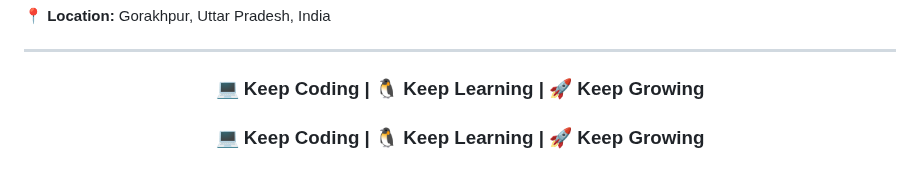
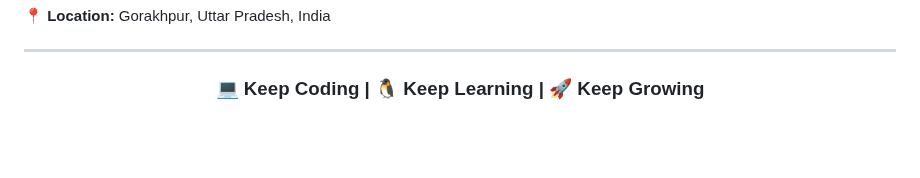
Before and after one commit to jyotiswaroop20/shandilya-technical-journey, a Markdown page: README.md, the part around the change. Drawn GitHub-style; blank space fills up the shorter version.

```diff
--- a/README.md
+++ b/README.md
@@ -96,5 +96,3 @@ my-tech-journey/
 ---
 
 <h3 align="center">💻 Keep Coding | 🐧 Keep Learning | 🚀 Keep Growing</h3>
-
-<h3 align="center">💻 Keep Coding | 🐧 Keep Learning | 🚀 Keep Growing</h3>
```
